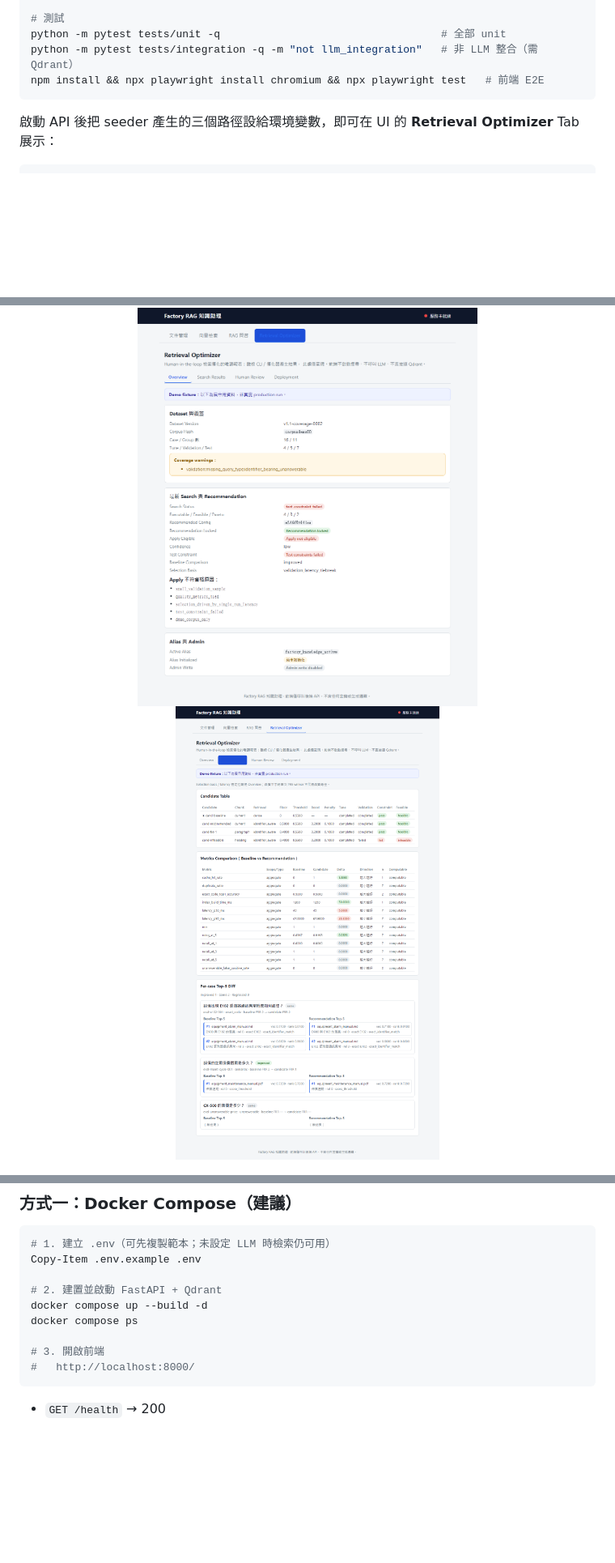
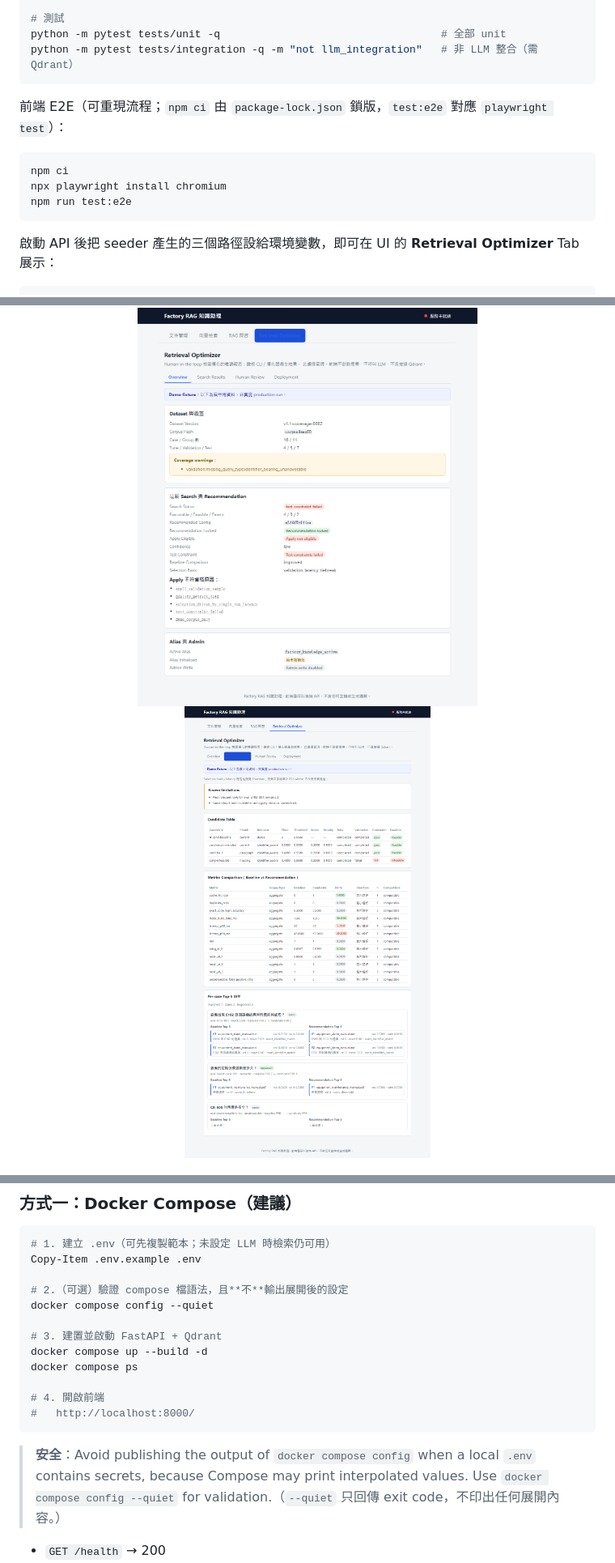
Before and after one commit to lcmami/rag-knowledge-assistant, a Markdown page: README.md, 3 parts joined by grey strips. Shown at 81% size. GitHub-like rendering; pictures changed too: docs/screenshots/v1.1-search-comparison.png; blank space fills up the shorter version.

````diff
--- a/README.md
+++ b/README.md
@@ -91,7 +91,14 @@ python -m scripts.seed_optimizer_ui_demo --output-dir evaluation/demo
 # 測試
 python -m pytest tests/unit -q                                   # 全部 unit
 python -m pytest tests/integration -q -m "not llm_integration"   # 非 LLM 整合（需 Qdrant）
-npm install && npx playwright install chromium && npx playwright test   # 前端 E2E
+```
+
+前端 E2E（可重現流程；`npm ci` 由 `package-lock.json` 鎖版，`test:e2e` 對應 `playwright test`）：
+
+```powershell
+npm ci
+npx playwright install chromium
+npm run test:e2e
 ```
 
 啟動 API 後把 seeder 產生的三個路徑設給環境變數，即可在 UI 的 **Retrieval Optimizer** Tab 展示：
@@ -263,13 +270,20 @@ flowchart TD
 # 1. 建立 .env（可先複製範本；未設定 LLM 時檢索仍可用）
 Copy-Item .env.example .env
 
-# 2. 建置並啟動 FastAPI + Qdrant
+# 2.（可選）驗證 compose 檔語法，且**不**輸出展開後的設定
+docker compose config --quiet
+
+# 3. 建置並啟動 FastAPI + Qdrant
 docker compose up --build -d
 docker compose ps
 
-# 3. 開啟前端
+# 4. 開啟前端
 #   http://localhost:8000/
 ```
+
+> **安全**：Avoid publishing the output of `docker compose config` when a local
+> `.env` contains secrets, because Compose may print interpolated values.
+> Use `docker compose config --quiet` for validation.（`--quiet` 只回傳 exit code，不印出任何展開內容。）
 
 - `GET /health` → 200
 - `GET /ready` → 依賴就緒檢查（設定 LLM 後 `llm_config=ok`；未設定時 `llm_config=error` 並回 503，屬**預期行為**）。
````
Also changed, not shown: 4 other files.
